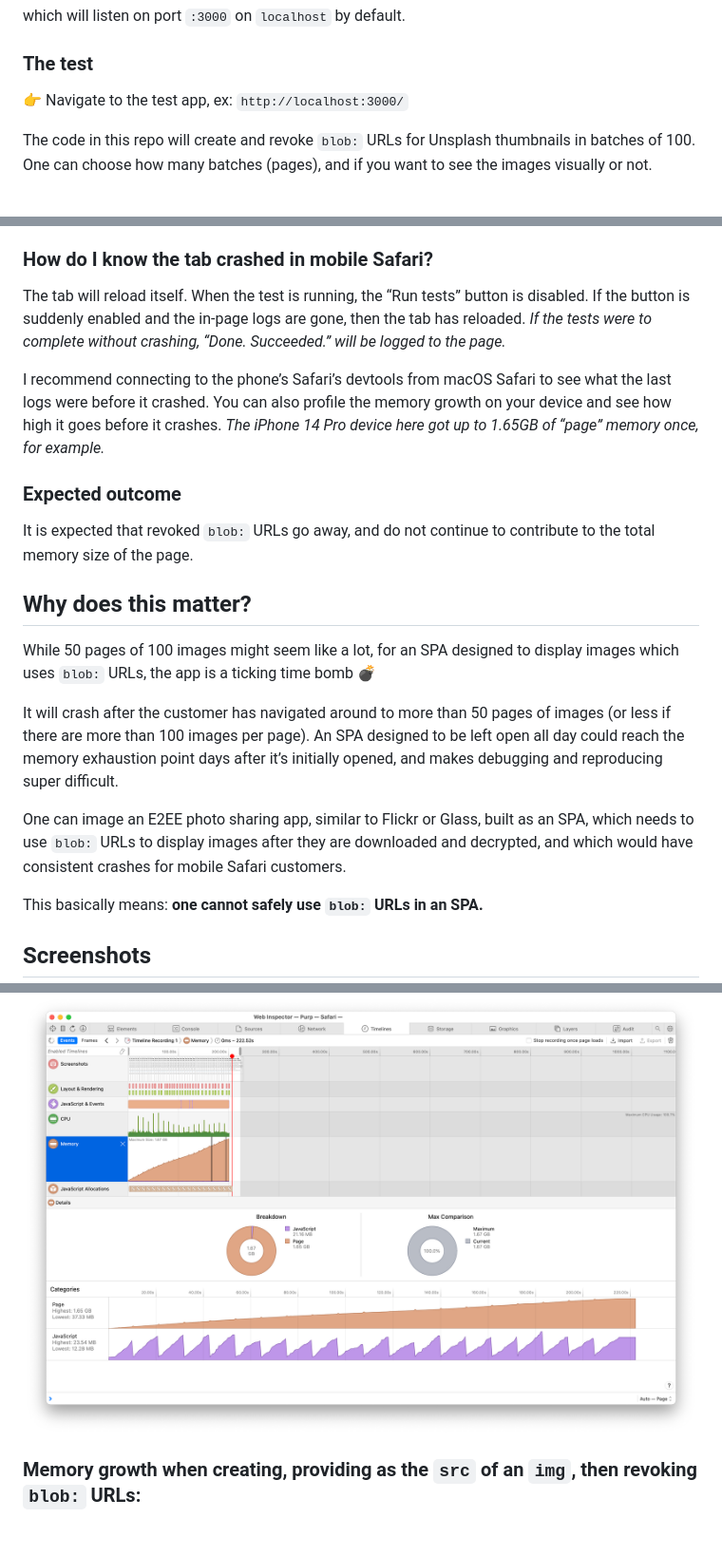
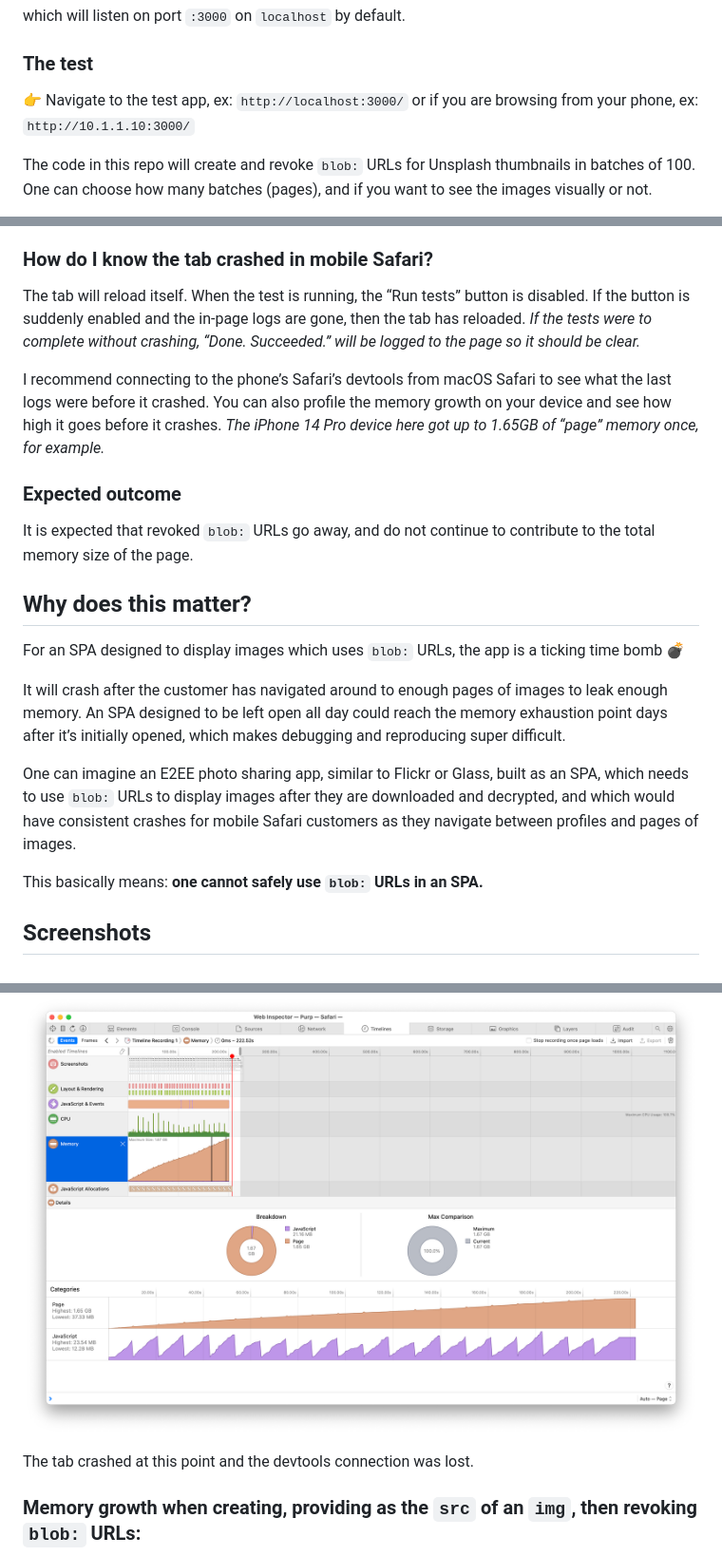
Before and after one commit to shareup/blob-url-memory-leak-demo, a Markdown page: README.md, 3 parts joined by grey strips. Shown at 95% size. GitHub-like rendering; blank space fills up the shorter version.

```diff
--- a/README.md
+++ b/README.md
@@ -16,7 +16,7 @@ which will listen on port `:3000` on `localhost` by default.
 
 ### The test
 
-👉 Navigate to the test app, ex: `http://localhost:3000/`
+👉 Navigate to the test app, ex: `http://localhost:3000/` or if you are browsing from your phone, ex: `http://10.1.1.10:3000/`
 
 The code in this repo will create and revoke `blob:` URLs for Unsplash thumbnails in batches of 100. One can choose how many batches (pages), and if you want to see the images visually or not.
 
@@ -28,7 +28,7 @@ Choosing to render the images causes mobile Safari to crash in around half the t
 
 ### How do I know the tab crashed in mobile Safari?
 
-The tab will reload itself. When the test is running, the “Run tests” button is disabled. If the button is suddenly enabled and the in-page logs are gone, then the tab has reloaded. _If the tests were to complete without crashing, “Done. Succeeded.” will be logged to the page._
+The tab will reload itself. When the test is running, the “Run tests” button is disabled. If the button is suddenly enabled and the in-page logs are gone, then the tab has reloaded. _If the tests were to complete without crashing, “Done. Succeeded.” will be logged to the page so it should be clear._
 
 I recommend connecting to the phone’s Safari’s devtools from macOS Safari to see what the last logs were before it crashed. You can also profile the memory growth on your device and see how high it goes before it crashes. _The iPhone 14 Pro device here got up to 1.65GB of “page” memory once, for example._
 
@@ -38,11 +38,11 @@ It is expected that revoked `blob:` URLs go away, and do not continue to contrib
 
 ## Why does this matter?
 
-While 50 pages of 100 images might seem like a lot, for an SPA designed to display images which uses `blob:` URLs, the app is a ticking time bomb 💣
+For an SPA designed to display images which uses `blob:` URLs, the app is a ticking time bomb 💣
 
-It will crash after the customer has navigated around to more than 50 pages of images (or less if there are more than 100 images per page). An SPA designed to be left open all day could reach the memory exhaustion point days after it’s initially opened, and makes debugging and reproducing super difficult.
+It will crash after the customer has navigated around to enough pages of images to leak enough memory. An SPA designed to be left open all day could reach the memory exhaustion point days after it’s initially opened, which makes debugging and reproducing super difficult.
 
-One can image an E2EE photo sharing app, similar to Flickr or Glass, built as an SPA, which needs to use `blob:` URLs to display images after they are downloaded and decrypted, and which would have consistent crashes for mobile Safari customers.
+One can imagine an E2EE photo sharing app, similar to Flickr or Glass, built as an SPA, which needs to use `blob:` URLs to display images after they are downloaded and decrypted, and which would have consistent crashes for mobile Safari customers as they navigate between profiles and pages of images.
 
 This basically means: **one cannot safely use `blob:` URLs in an SPA.**
 
@@ -52,6 +52,8 @@ This basically means: **one cannot safely use `blob:` URLs in an SPA.**
 
 ![](./screenshots/with-only-blobs.png)
 
+The tab crashed at this point and the devtools connection was lost.
+
 ### Memory growth when creating, providing as the `src` of an `img`, then revoking `blob:` URLs:
 
 ![](./screenshots/with-images-rendered.png)
```
Also changed, not shown: other parts of README.md (+2 -0 lines).
